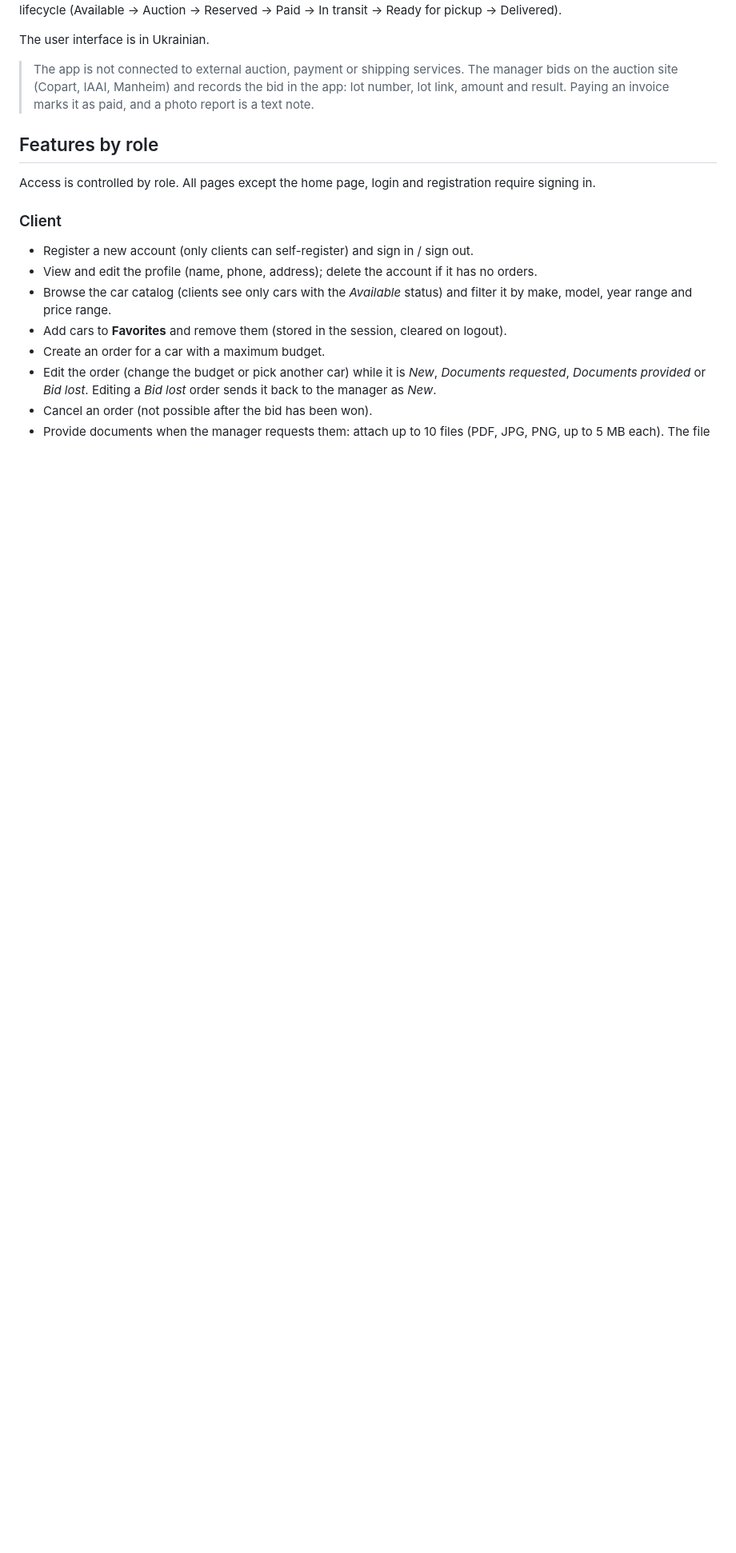
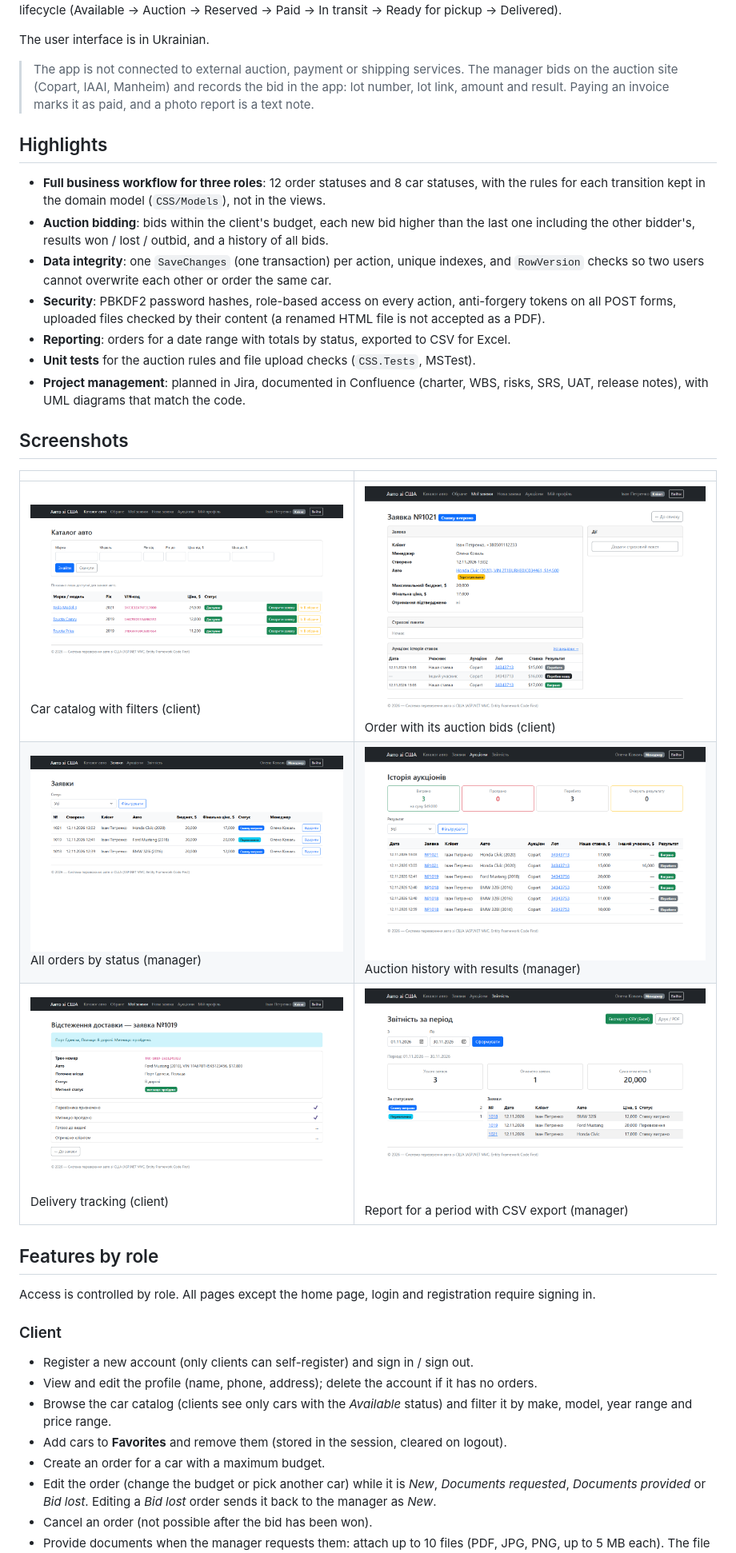
Before and after one commit to timstt/car-shipping-system, a Markdown page: README.md, the part around one of its changes. Shown at 80% size. Drawn GitHub-style; pictures changed too: docs/images/app-auction-history.png (added), docs/images/app-catalog.png (added), docs/images/app-manager-orders.png (added); blank space fills up the shorter version.

Commit message:
Add app screenshots and highlights to README
Six screenshots of the client and manager pages, a Highlights section, and how to run the unit tests.

```diff
--- a/README.md
+++ b/README.md
@@ -5,6 +5,24 @@ A web application for ordering cars from US auctions and shipping them to the cl
 The user interface is in Ukrainian.
 
 > The app is not connected to external auction, payment or shipping services. The manager bids on the auction site (Copart, IAAI, Manheim) and records the bid in the app: lot number, lot link, amount and result. Paying an invoice marks it as paid, and a photo report is a text note.
+
+## Highlights
+
+- **Full business workflow for three roles**: 12 order statuses and 8 car statuses, with the rules for each transition kept in the domain model (`CSS/Models`), not in the views.
+- **Auction bidding**: bids within the client's budget, each new bid higher than the last one including the other bidder's, results won / lost / outbid, and a history of all bids.
+- **Data integrity**: one `SaveChanges` (one transaction) per action, unique indexes, and `RowVersion` checks so two users cannot overwrite each other or order the same car.
+- **Security**: PBKDF2 password hashes, role-based access on every action, anti-forgery tokens on all POST forms, uploaded files checked by their content (a renamed HTML file is not accepted as a PDF).
+- **Reporting**: orders for a date range with totals by status, exported to CSV for Excel.
+- **Unit tests** for the auction rules and file upload checks (`CSS.Tests`, MSTest).
+- **Project management**: planned in Jira, documented in Confluence (charter, WBS, risks, SRS, UAT, release notes), with UML diagrams that match the code.
+
+## Screenshots
+
+| | |
+|---|---|
+| ![Car catalog](docs/images/app-catalog.png) Car catalog with filters (client) | ![Order with bid history](docs/images/app-order-bids.png) Order with its auction bids (client) |
+| ![Orders](docs/images/app-manager-orders.png) All orders by status (manager) | ![Auction history](docs/images/app-auction-history.png) Auction history with results (manager) |
+| ![Delivery tracking](docs/images/app-track-delivery.png) Delivery tracking (client) | ![Report](docs/images/app-report.png) Report for a period with CSV export (manager) |
 
 ## Features by role
 
```
Also changed, not shown: other parts of README.md (+6 -1 lines).
